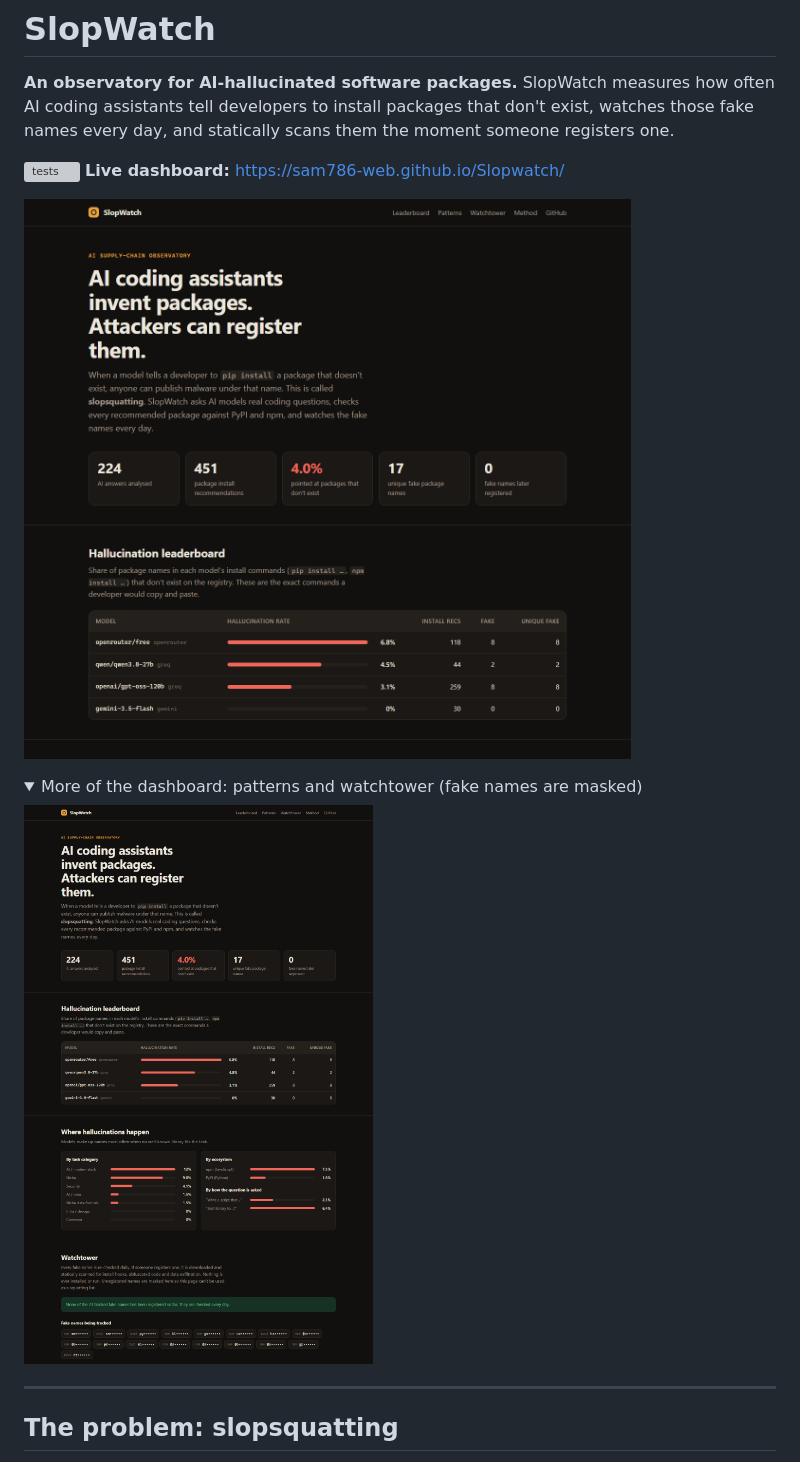
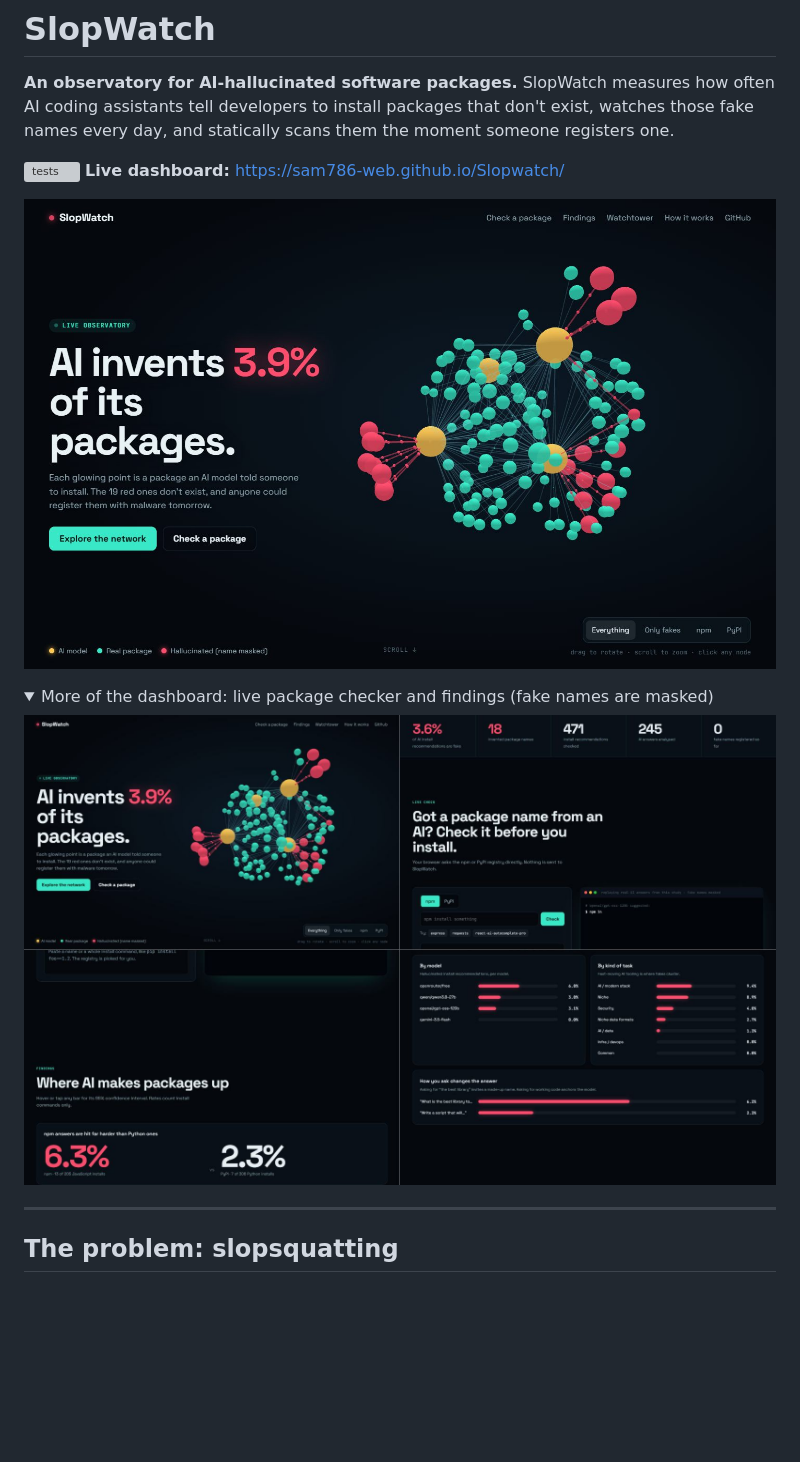
Before and after one commit to Sam786-web/Slopwatch, a Markdown page: README.md, the part around the change. GitHub-like rendering; pictures changed too: assets/dashboard-full.jpg (added), assets/dashboard-full.png (deleted), assets/dashboard.jpg (added); folded sections open; blank space fills up the shorter version; grey boxes are pictures that could not be loaded.

```diff
--- a/README.md
+++ b/README.md
@@ -5,12 +5,12 @@
 [![tests](../../actions/workflows/tests.yml/badge.svg)](../../actions/workflows/tests.yml)
 **Live dashboard:** https://sam786-web.github.io/Slopwatch/
 
-[![SlopWatch dashboard: headline numbers and model leaderboard](assets/dashboard.png)](https://sam786-web.github.io/Slopwatch/)
+[![SlopWatch dashboard: interactive 3D network of AI models and the packages they recommend](assets/dashboard.jpg)](https://sam786-web.github.io/Slopwatch/)
 
 <details>
-<summary>More of the dashboard: patterns and watchtower (fake names are masked)</summary>
+<summary>More of the dashboard: live package checker and findings (fake names are masked)</summary>
 
-![SlopWatch dashboard: hallucination patterns by task, ecosystem and question style, and the watchtower](assets/dashboard-full.png)
+![SlopWatch dashboard: hallucination patterns by task, ecosystem and question style, and the watchtower](assets/dashboard-full.jpg)
 
 </details>
 
```
Also changed, not shown: 7 other files.
